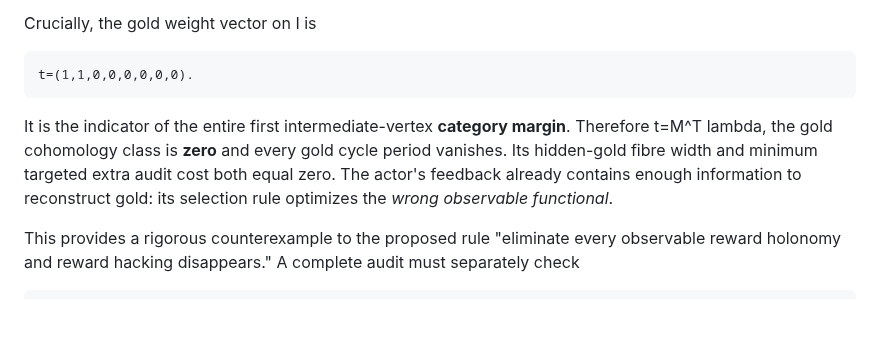
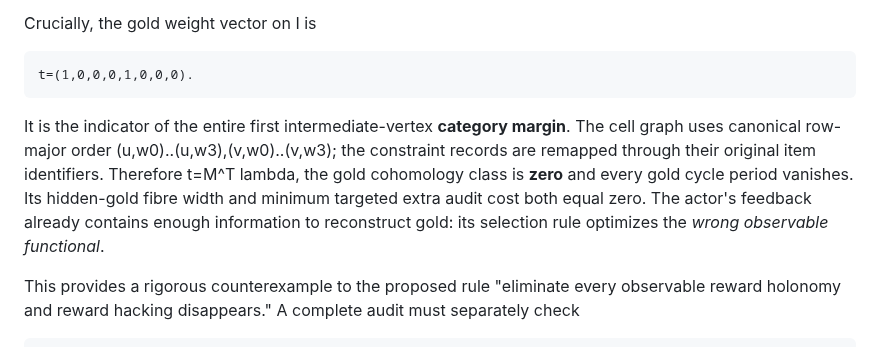
Before and after one commit to MoralityLabAI/EvalMath, a Markdown page: paper/reward_hacking_cohomology.md, the part around the change. GitHub-like rendering; blank space fills up the shorter version.

Commit message:
docs(evalmath): correct canonical cell ordering in K2,4 gold cochain witness

```diff
--- a/paper/reward_hacking_cohomology.md
+++ b/paper/reward_hacking_cohomology.md
@@ -259,9 +259,9 @@ The constraint system cannot satisfy all four path requirements simultaneously.
 
 Crucially, the gold weight vector on I is
 
-    t=(1,1,0,0,0,0,0,0).
+    t=(1,0,0,0,1,0,0,0).
 
-It is the indicator of the entire first intermediate-vertex **category margin**. Therefore t=M^T lambda, the gold cohomology class is **zero** and every gold cycle period vanishes. Its hidden-gold fibre width and minimum targeted extra audit cost both equal zero. The actor's feedback already contains enough information to reconstruct gold: its selection rule optimizes the *wrong observable functional*.
+It is the indicator of the entire first intermediate-vertex **category margin**. The cell graph uses canonical row-major order (u,w0)..(u,w3),(v,w0)..(v,w3); the constraint records are remapped through their original item identifiers. Therefore t=M^T lambda, the gold cohomology class is **zero** and every gold cycle period vanishes. Its hidden-gold fibre width and minimum targeted extra audit cost both equal zero. The actor's feedback already contains enough information to reconstruct gold: its selection rule optimizes the *wrong observable functional*.
 
 This provides a rigorous counterexample to the proposed rule "eliminate every observable reward holonomy and reward hacking disappears." A complete audit must separately check
 
```
